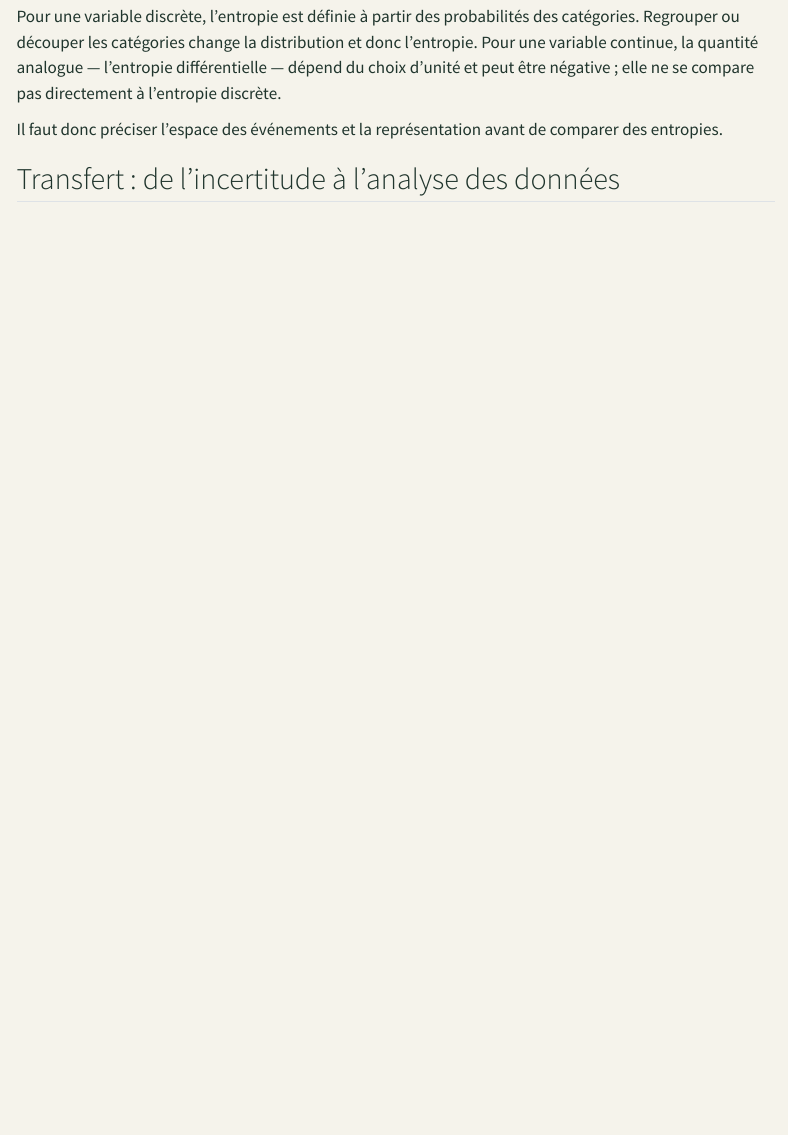
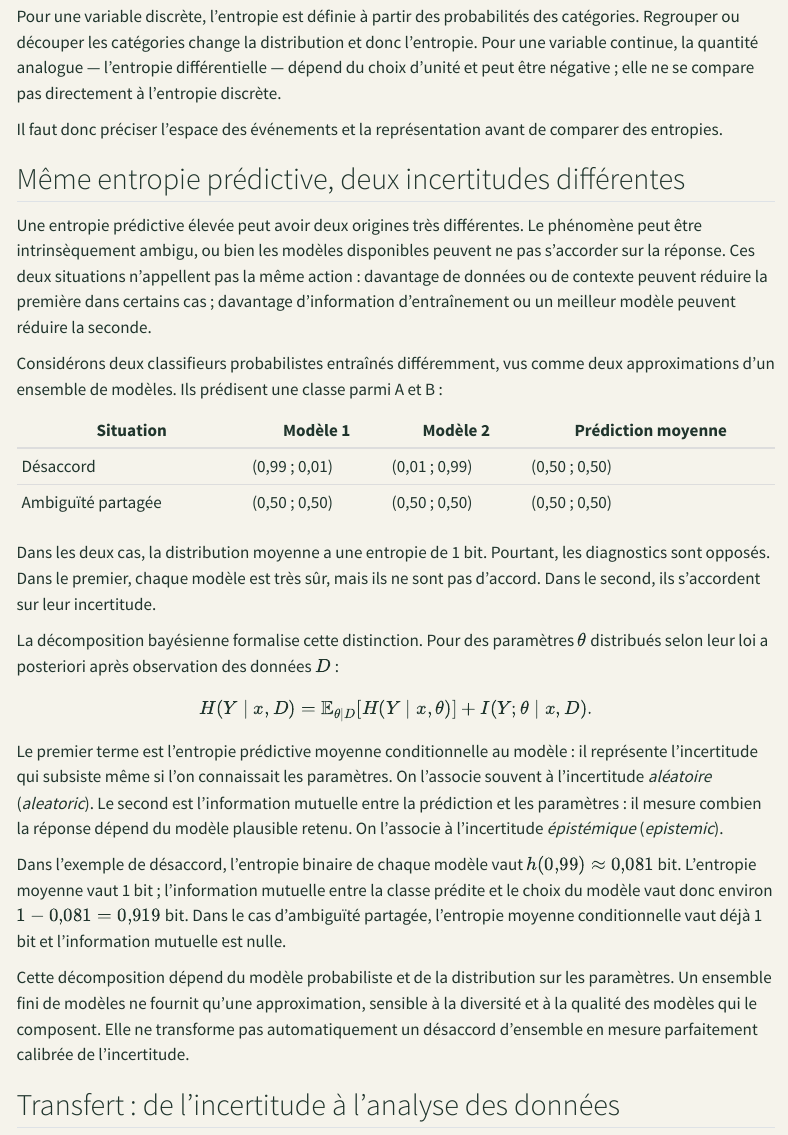
Before and after one commit to JM-Brun/knowledge-stories, a Quarto document (calendar/days/jour-05.qmd): the page in a window 1100 px wide, from 5410 px down. Rendered offline with R 4.5, knitr and Pandoc in place of Quarto, with nearby package versions; menus at the side of the page are left out.

Commit message:
Separate aleatoric and epistemic uncertainty in day 05

```diff
--- a/calendar/days/jour-05.qmd
+++ b/calendar/days/jour-05.qmd
@@ -220,6 +220,35 @@ Pour une variable discrète, l'entropie est définie à partir des probabilités
 
 Il faut donc préciser l'espace des événements et la représentation avant de comparer des entropies.
 
+## Même entropie prédictive, deux incertitudes différentes
+
+Une entropie prédictive élevée peut avoir deux origines très différentes. Le phénomène peut être intrinsèquement ambigu, ou bien les modèles disponibles peuvent ne pas s'accorder sur la réponse. Ces deux situations n'appellent pas la même action : davantage de données ou de contexte peuvent réduire la première dans certains cas ; davantage d'information d'entraînement ou un meilleur modèle peuvent réduire la seconde.
+
+Considérons deux classifieurs probabilistes entraînés différemment, vus comme deux approximations d'un ensemble de modèles. Ils prédisent une classe parmi A et B :
+
+| Situation | Modèle 1 | Modèle 2 | Prédiction moyenne |
+|---|---|---|---|
+| Désaccord | (0,99 ; 0,01) | (0,01 ; 0,99) | (0,50 ; 0,50) |
+| Ambiguïté partagée | (0,50 ; 0,50) | (0,50 ; 0,50) | (0,50 ; 0,50) |
+
+Dans les deux cas, la distribution moyenne a une entropie de 1 bit. Pourtant, les diagnostics sont opposés. Dans le premier, chaque modèle est très sûr, mais ils ne sont pas d'accord. Dans le second, ils s'accordent sur leur incertitude.
+
+La décomposition bayésienne formalise cette distinction. Pour des paramètres \(\theta\) distribués selon leur loi a posteriori après observation des données \(D\) :
+
+\[
+H(Y\mid x,D)
+=
+\mathbb E_{\theta\mid D}[H(Y\mid x,\theta)]
++
+I(Y;\theta\mid x,D).
+\]
+
+Le premier terme est l'entropie prédictive moyenne conditionnelle au modèle : il représente l'incertitude qui subsiste même si l'on connaissait les paramètres. On l'associe souvent à l'incertitude *aléatoire* (*aleatoric*). Le second est l'information mutuelle entre la prédiction et les paramètres : il mesure combien la réponse dépend du modèle plausible retenu. On l'associe à l'incertitude *épistémique* (*epistemic*).
+
+Dans l'exemple de désaccord, l'entropie binaire de chaque modèle vaut \(h(0{,}99)\approx0{,}081\) bit. L'entropie moyenne vaut 1 bit ; l'information mutuelle entre la classe prédite et le choix du modèle vaut donc environ \(1-0{,}081=0{,}919\) bit. Dans le cas d'ambiguïté partagée, l'entropie moyenne conditionnelle vaut déjà 1 bit et l'information mutuelle est nulle.
+
+Cette décomposition dépend du modèle probabiliste et de la distribution sur les paramètres. Un ensemble fini de modèles ne fournit qu'une approximation, sensible à la diversité et à la qualité des modèles qui le composent. Elle ne transforme pas automatiquement un désaccord d'ensemble en mesure parfaitement calibrée de l'incertitude.
+
 ## Transfert : de l'incertitude à l'analyse des données
 
 Dans un classifieur, l'entropie de la distribution prédite peut signaler une sortie diffuse ou concentrée. En contrôle qualité, elle peut décrire la diversité des catégories observées ; en sondage, elle aide à caractériser la concentration d'une population entre plusieurs modalités. En apprentissage actif, une entropie prédictive élevée peut servir de critère pour sélectionner des observations à faire annoter — à condition de ne pas la confondre avec une mesure de l'erreur attendue.
```
